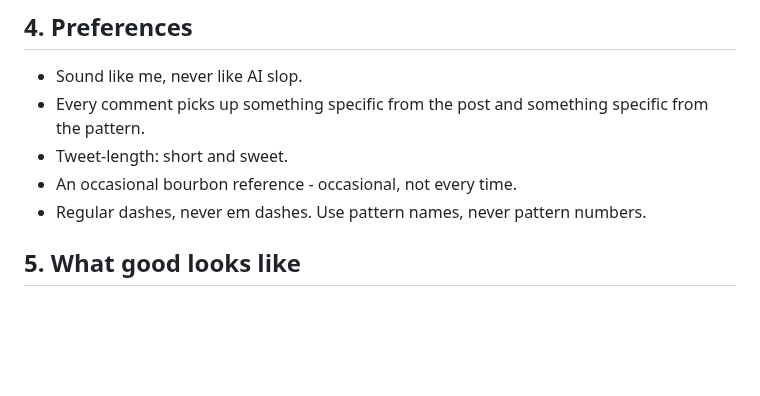
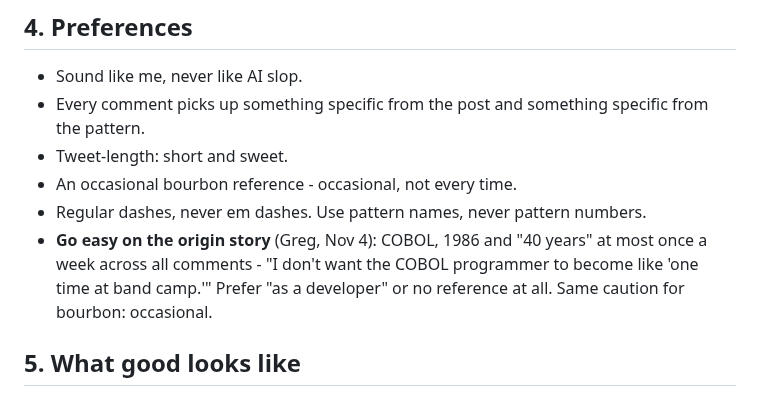
Before and after one commit to level5consulting/ai-success-patterns, a Markdown page: records/linkedin-comment-helper.md, the part around the change. GitHub-like rendering; blank space fills up the shorter version.

Commit message:
Comment helper: go easy on the COBOL / 40 years line
Co-Authored-By: Claude Opus 5.5 <noreply@anthropic.com>
Claude-Session: https://claude.ai/code/session_016XtPAopoX6TFqmUaCGPrXf

```diff
--- a/records/linkedin-comment-helper.md
+++ b/records/linkedin-comment-helper.md
@@ -21,6 +21,7 @@ Comments on other people's LinkedIn posts that point them to the AI Success Patt
 - Tweet-length: short and sweet.
 - An occasional bourbon reference - occasional, not every time.
 - Regular dashes, never em dashes. Use pattern names, never pattern numbers.
+- **Go easy on the origin story** (Greg, Nov 4): COBOL, 1986 and "40 years" at most once a week across all comments - "I don't want the COBOL programmer to become like 'one time at band camp.'" Prefer "as a developer" or no reference at all. Same caution for bourbon: occasional.
 
 ## 5. What good looks like
 - **Who:** people who are not my direct connections but could buy my services - leaders, team leads and owners changing how work gets done. Not self-proclaimed AI experts or AI transformation people.
```
